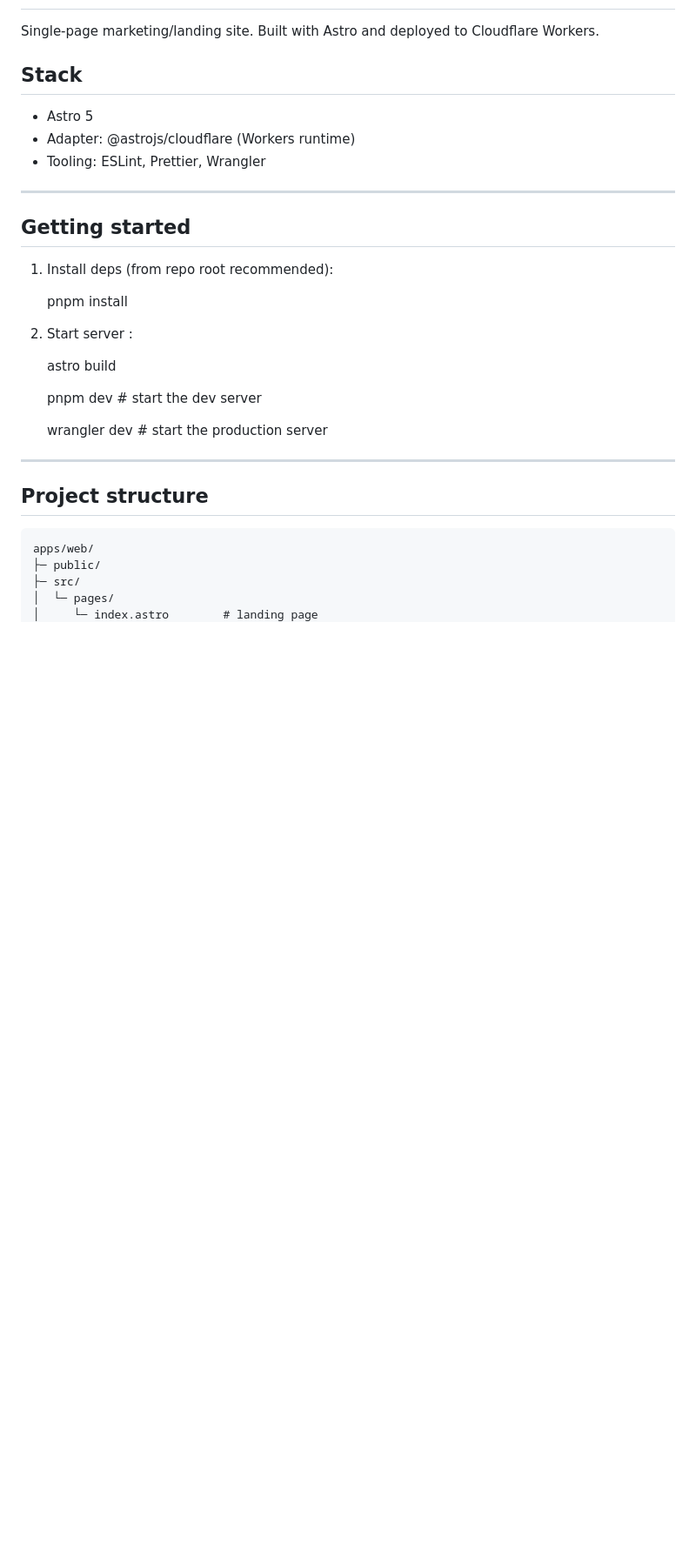
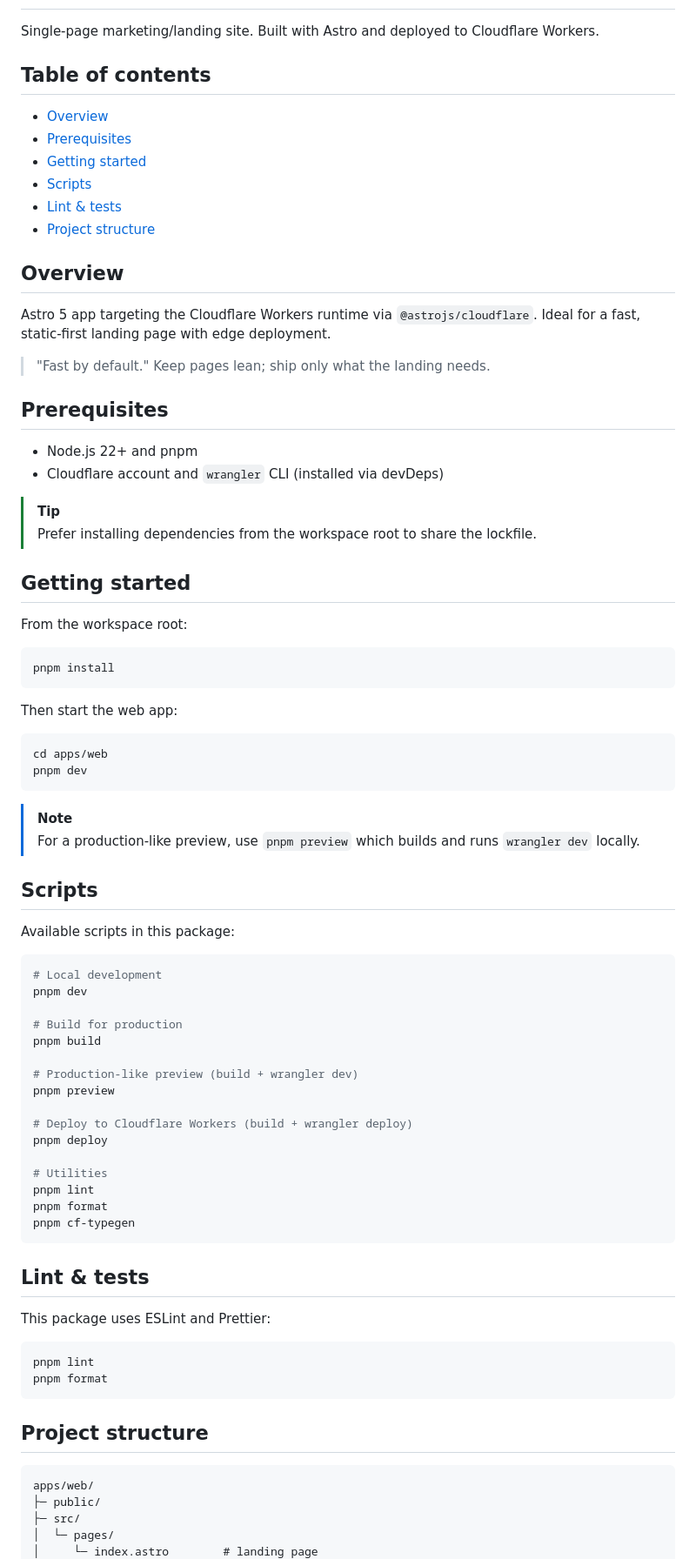
Before and after one commit to getcommitapp/commit, a Markdown page: apps/web/README.md, the part around the change. Shown: that part at 87% size. Rendered like a GitHub page; blank space fills up the shorter version.

````diff
--- a/apps/web/README.md
+++ b/apps/web/README.md
@@ -2,30 +2,82 @@
 
 Single-page marketing/landing site. Built with Astro and deployed to Cloudflare Workers.
 
-## Stack
+## Table of contents
 
-- Astro 5
-- Adapter: @astrojs/cloudflare (Workers runtime)
-- Tooling: ESLint, Prettier, Wrangler
+<!-- mtoc-start -->
 
----
+- [Overview](#overview)
+- [Prerequisites](#prerequisites)
+- [Getting started](#getting-started)
+- [Scripts](#scripts)
+- [Lint & tests](#lint--tests)
+- [Project structure](#project-structure)
+
+<!-- mtoc-end -->
+
+## Overview
+
+Astro 5 app targeting the Cloudflare Workers runtime via `@astrojs/cloudflare`. Ideal for a fast, static-first landing page with edge deployment.
+
+> "Fast by default." Keep pages lean; ship only what the landing needs.
+
+## Prerequisites
+
+- Node.js 22+ and pnpm
+- Cloudflare account and `wrangler` CLI (installed via devDeps)
+
+> [!TIP]
+> Prefer installing dependencies from the workspace root to share the lockfile.
 
 ## Getting started
 
-1) Install deps (from repo root recommended):
+From the workspace root:
 
-    pnpm install
+```bash
+pnpm install
+```
 
-2) Start server :
+Then start the web app:
 
-    astro build
+```bash
+cd apps/web
+pnpm dev
+```
 
-    pnpm dev # start the dev server
+> [!NOTE]
+> For a production-like preview, use `pnpm preview` which builds and runs `wrangler dev` locally.
 
-    wrangler dev # start the production server
+## Scripts
 
+Available scripts in this package:
 
----
+```bash
+# Local development
+pnpm dev
+
+# Build for production
+pnpm build
+
+# Production-like preview (build + wrangler dev)
+pnpm preview
+
+# Deploy to Cloudflare Workers (build + wrangler deploy)
+pnpm deploy
+
+# Utilities
+pnpm lint
+pnpm format
+pnpm cf-typegen
+```
+
+## Lint & tests
+
+This package uses ESLint and Prettier:
+
+```bash
+pnpm lint
+pnpm format
+```
 
 ## Project structure
 
````
Also changed, not shown: README.md (+44 -23 lines), apps/mobile/README.md (+66 -9 lines), docs/assets/commit-logo.png.
